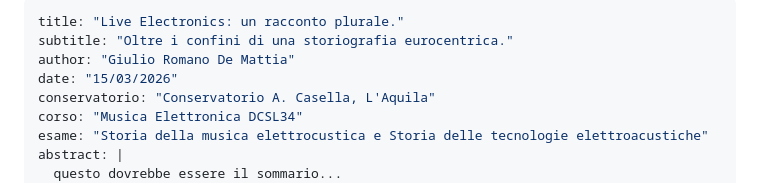
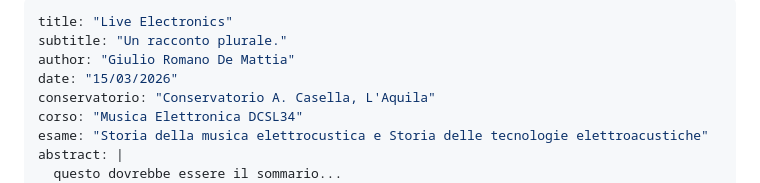
Before and after one commit to MusEl-ConsAq/GRDM-CODM05_II-COME04, a Markdown page: README.md, the part around the change. GitHub-like rendering.

Commit message:
Auto-aggiornamento documento con template [skip ci]

```diff
--- a/README.md
+++ b/README.md
@@ -1,6 +1,6 @@
 ---
-title: "Live Electronics: un racconto plurale."
-subtitle: "Oltre i confini di una storiografia eurocentrica."
+title: "Live Electronics"
+subtitle: "Un racconto plurale."
 author: "Giulio Romano De Mattia"
 date: "15/03/2026"
 conservatorio: "Conservatorio A. Casella, L'Aquila"
```
